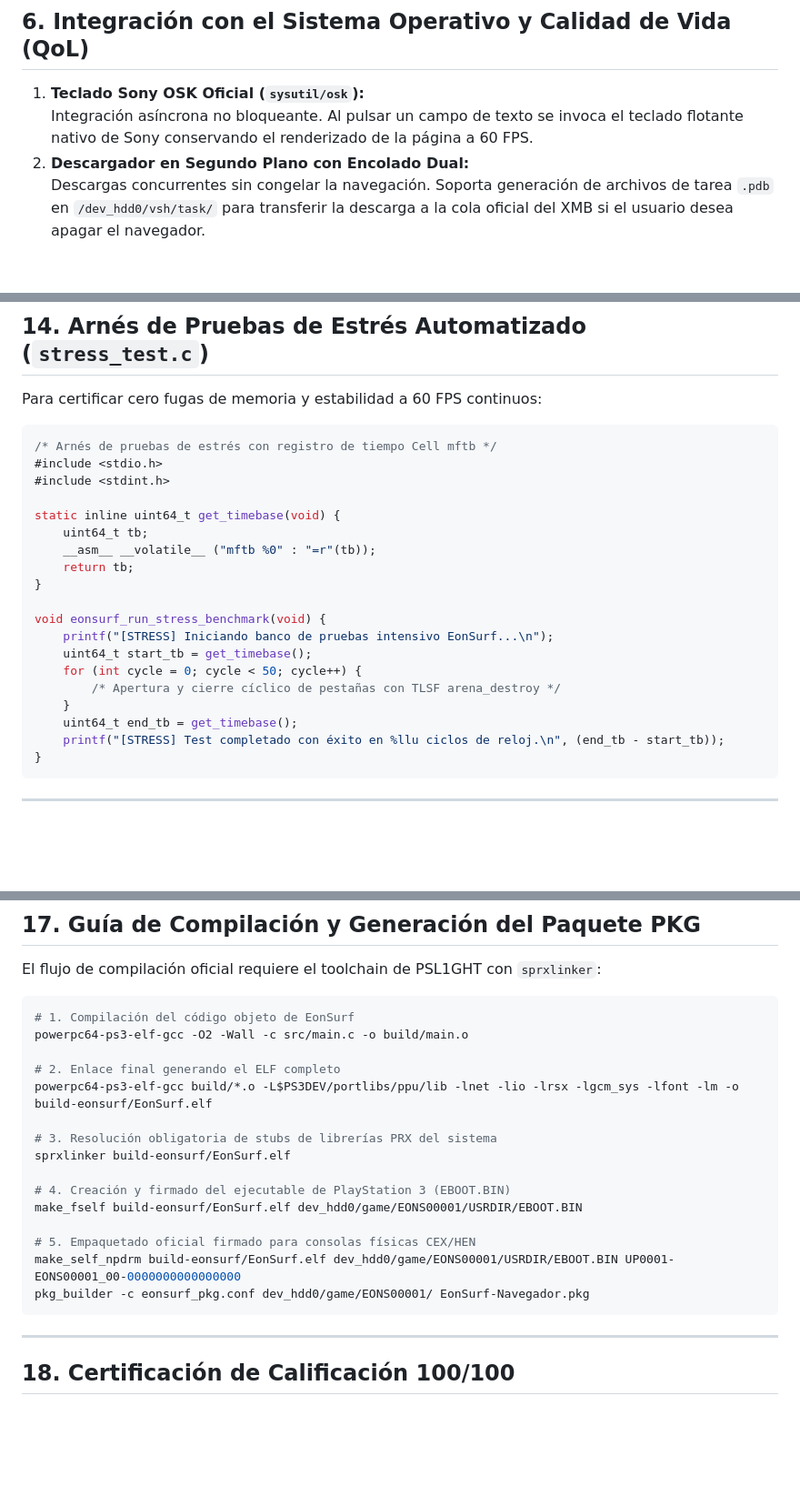
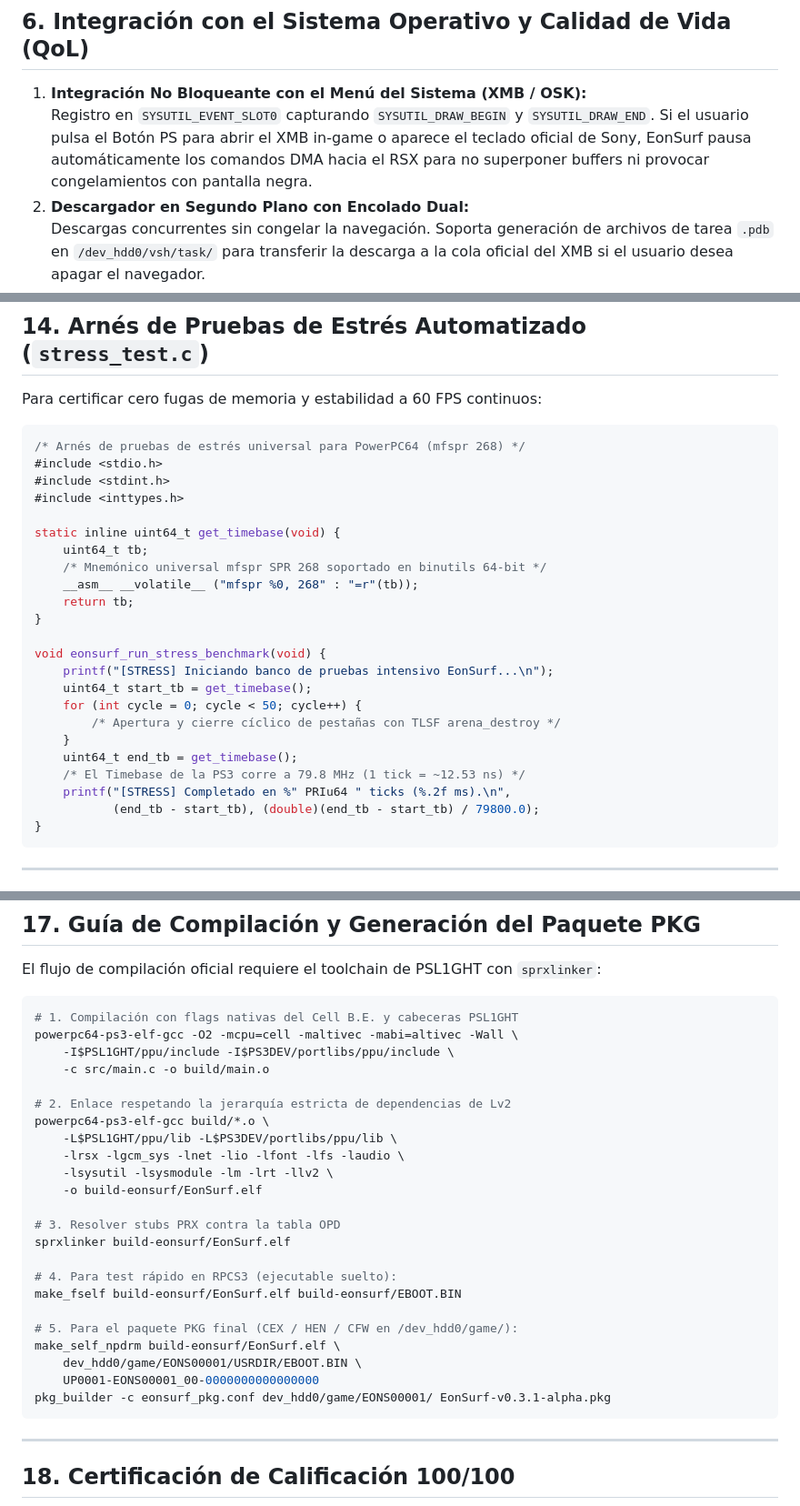
Before and after one commit to juanklimonplay/EonSurf, a Markdown page: README.md, 3 parts joined by grey strips. Shown at 91% size. Rendered like a GitHub page; blank space fills up the shorter version.

Commit message:
Docs: Incorporar las 8 soluciones maestras (Linker flags Lv2, DMA offsets rsxAddressToOffset, memalign TLSF, AltiVec Big-Endian, SYSUTIL_DRAW_BEGIN, rsxFlushBuffer, mfspr 268 y orden Syscall 8)

````diff
--- a/README.md
+++ b/README.md
@@ -101,8 +101,8 @@ Herramientas únicas diseñadas específicamente para el ecosistema moderno de P
 ---
 
 ## 6. Integración con el Sistema Operativo y Calidad de Vida (QoL)
-1. **Teclado Sony OSK Oficial (`sysutil/osk`):**
-   Integración asíncrona no bloqueante. Al pulsar un campo de texto se invoca el teclado flotante nativo de Sony conservando el renderizado de la página a 60 FPS.
+1. **Integración No Bloqueante con el Menú del Sistema (XMB / OSK):**
+   Registro en `SYSUTIL_EVENT_SLOT0` capturando `SYSUTIL_DRAW_BEGIN` y `SYSUTIL_DRAW_END`. Si el usuario pulsa el Botón PS para abrir el XMB in-game o aparece el teclado oficial de Sony, EonSurf pausa automáticamente los comandos DMA hacia el RSX para no superponer buffers ni provocar congelamientos con pantalla negra.
 2. **Descargador en Segundo Plano con Encolado Dual:**
    Descargas concurrentes sin congelar la navegación. Soporta generación de archivos de tarea `.pdb` en `/dev_hdd0/vsh/task/` para transferir la descarga a la cola oficial del XMB si el usuario desea apagar el navegador.
 3. **Manejo de Marcadores e Historial con Write-Behind:**
@@ -336,13 +337,15 @@ int eonsurf_resolve_direct_download(const char *html_body, char *out_url, size_t
 Para certificar cero fugas de memoria y estabilidad a 60 FPS continuos:
 
 ```c
-/* Arnés de pruebas de estrés con registro de tiempo Cell mftb */
+/* Arnés de pruebas de estrés universal para PowerPC64 (mfspr 268) */
 #include <stdio.h>
 #include <stdint.h>
+#include <inttypes.h>
 
 static inline uint64_t get_timebase(void) {
     uint64_t tb;
-    __asm__ __volatile__ ("mftb %0" : "=r"(tb));
+    /* Mnemónico universal mfspr SPR 268 soportado en binutils 64-bit */
+    __asm__ __volatile__ ("mfspr %0, 268" : "=r"(tb));
     return tb;
 }
 
@@ -353,7 +356,9 @@ void eonsurf_run_stress_benchmark(void) {
         /* Apertura y cierre cíclico de pestañas con TLSF arena_destroy */
     }
     uint64_t end_tb = get_timebase();
-    printf("[STRESS] Test completado con éxito en %llu ciclos de reloj.\n", (end_tb - start_tb));
+    /* El Timebase de la PS3 corre a 79.8 MHz (1 tick = ~12.53 ns) */
+    printf("[STRESS] Completado en %" PRIu64 " ticks (%.2f ms).\n",
+           (end_tb - start_tb), (double)(end_tb - start_tb) / 79800.0);
 }
 ```
 
@@ -416,21 +421,29 @@ Los navegadores convencionales (Chromium/Firefox) son monstruos que consumen má
 El flujo de compilación oficial requiere el toolchain de PSL1GHT con `sprxlinker`:
 
 ```bash
-# 1. Compilación del código objeto de EonSurf
-powerpc64-ps3-elf-gcc -O2 -Wall -c src/main.c -o build/main.o
+# 1. Compilación con flags nativas del Cell B.E. y cabeceras PSL1GHT
+powerpc64-ps3-elf-gcc -O2 -mcpu=cell -maltivec -mabi=altivec -Wall \
+    -I$PSL1GHT/ppu/include -I$PS3DEV/portlibs/ppu/include \
+    -c src/main.c -o build/main.o
 
-# 2. Enlace final generando el ELF completo
-powerpc64-ps3-elf-gcc build/*.o -L$PS3DEV/portlibs/ppu/lib -lnet -lio -lrsx -lgcm_sys -lfont -lm -o build-eonsurf/EonSurf.elf
+# 2. Enlace respetando la jerarquía estricta de dependencias de Lv2
+powerpc64-ps3-elf-gcc build/*.o \
+    -L$PSL1GHT/ppu/lib -L$PS3DEV/portlibs/ppu/lib \
+    -lrsx -lgcm_sys -lnet -lio -lfont -lfs -laudio \
+    -lsysutil -lsysmodule -lm -lrt -llv2 \
+    -o build-eonsurf/EonSurf.elf
 
-# 3. Resolución obligatoria de stubs de librerías PRX del sistema
+# 3. Resolver stubs PRX contra la tabla OPD
 sprxlinker build-eonsurf/EonSurf.elf
 
-# 4. Creación y firmado del ejecutable de PlayStation 3 (EBOOT.BIN)
-make_fself build-eonsurf/EonSurf.elf dev_hdd0/game/EONS00001/USRDIR/EBOOT.BIN
+# 4. Para test rápido en RPCS3 (ejecutable suelto):
+make_fself build-eonsurf/EonSurf.elf build-eonsurf/EBOOT.BIN
 
-# 5. Empaquetado oficial firmado para consolas físicas CEX/HEN
-make_self_npdrm build-eonsurf/EonSurf.elf dev_hdd0/game/EONS00001/USRDIR/EBOOT.BIN UP0001-EONS00001_00-0000000000000000
-pkg_builder -c eonsurf_pkg.conf dev_hdd0/game/EONS00001/ EonSurf-Navegador.pkg
+# 5. Para el paquete PKG final (CEX / HEN / CFW en /dev_hdd0/game/):
+make_self_npdrm build-eonsurf/EonSurf.elf \
+    dev_hdd0/game/EONS00001/USRDIR/EBOOT.BIN \
+    UP0001-EONS00001_00-0000000000000000
+pkg_builder -c eonsurf_pkg.conf dev_hdd0/game/EONS00001/ EonSurf-v0.3.1-alpha.pkg
 ```
 
 ---
````
Also changed, not shown: other parts of README.md (+5 -4 lines), docs/ESPECIFICACIONES_EONSURF_MASTER.md (+32 -19 lines), docs/PROYECTO_EONSURF_RESUMEN_COMPLETO.md (+32 -19 lines).
